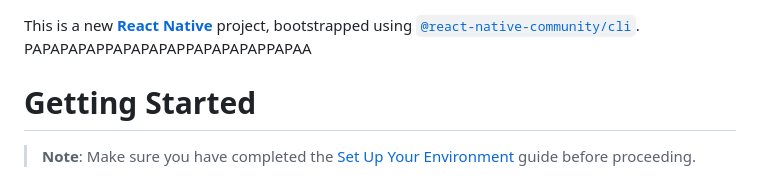
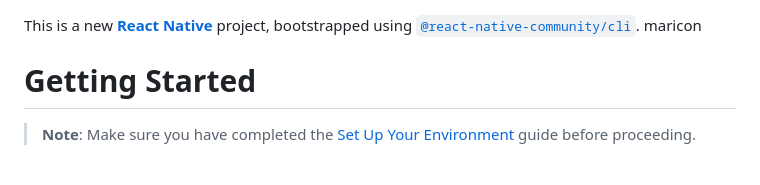
Before and after one commit to chema-chema/Cirquera, a Markdown page: README.md, the part around the change. Rendered like a GitHub page.

```diff
--- a/README.md
+++ b/README.md
@@ -1,5 +1,5 @@
 This is a new [**React Native**](https://reactnative.dev) project, bootstrapped using [`@react-native-community/cli`](https://github.com/react-native-community/cli).
-PAPAPAPAPPAPAPAPAPPAPAPAPAPPAPAA
+maricon
 # Getting Started
 
 > **Note**: Make sure you have completed the [Set Up Your Environment](https://reactnative.dev/docs/set-up-your-environment) guide before proceeding.
```
